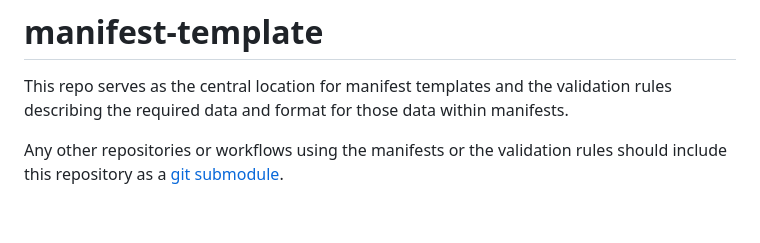
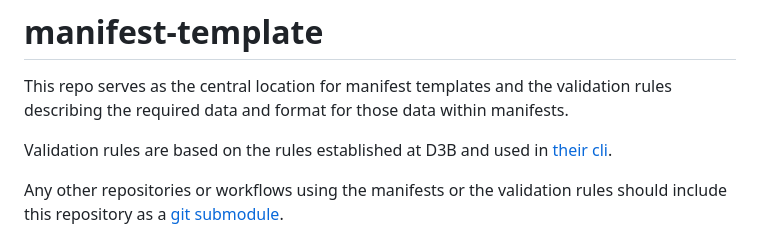
Before and after one commit to childrens-bti/manifest-template, a Markdown page: README.md, the part around the change. Drawn GitHub-style; blank space fills up the shorter version.

Commit message:
update readme and diagram

```diff
--- a/README.md
+++ b/README.md
@@ -1,6 +1,8 @@
 # manifest-template
 
 This repo serves as the central location for manifest templates and the validation rules describing the required data and format for those data within manifests.
+
+Validation rules are based on the rules established at D3B and used in [their cli](https://github.com/d3b-center/d3b-dff-cli).
 
 Any other repositories or workflows using the manifests or the validation rules should include this repository as a [git submodule](https://git-scm.com/book/en/v2/Git-Tools-Submodules).
 
```
Also changed, not shown: assets/manifest_generation.png.
